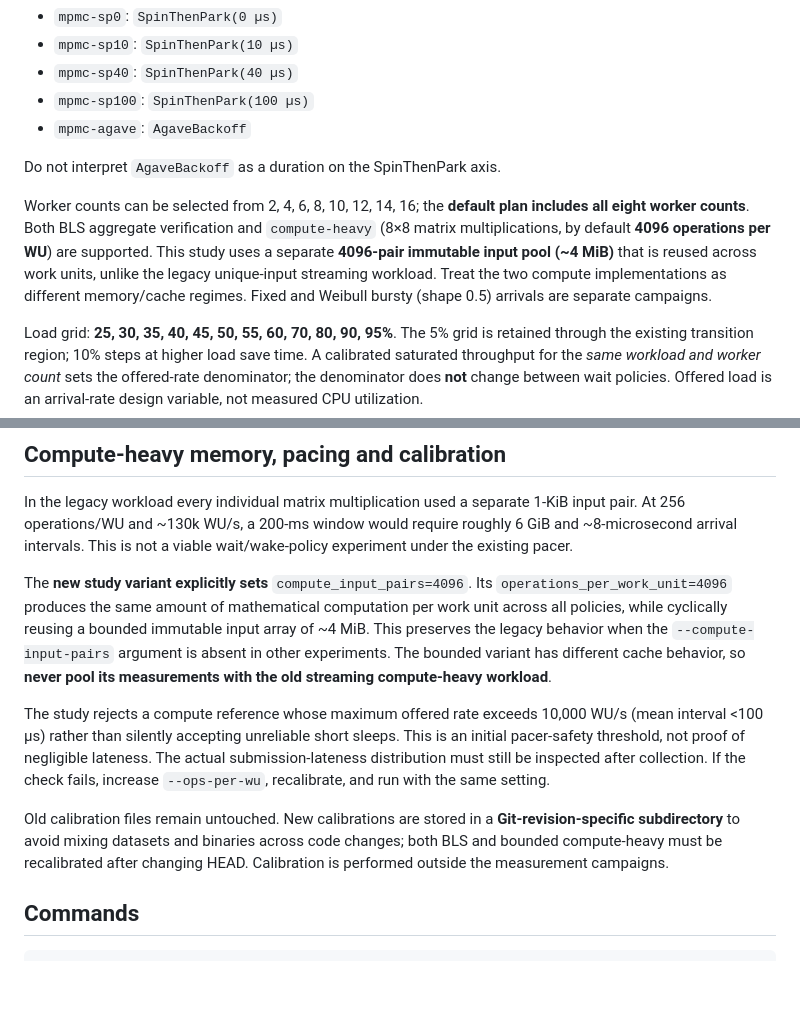
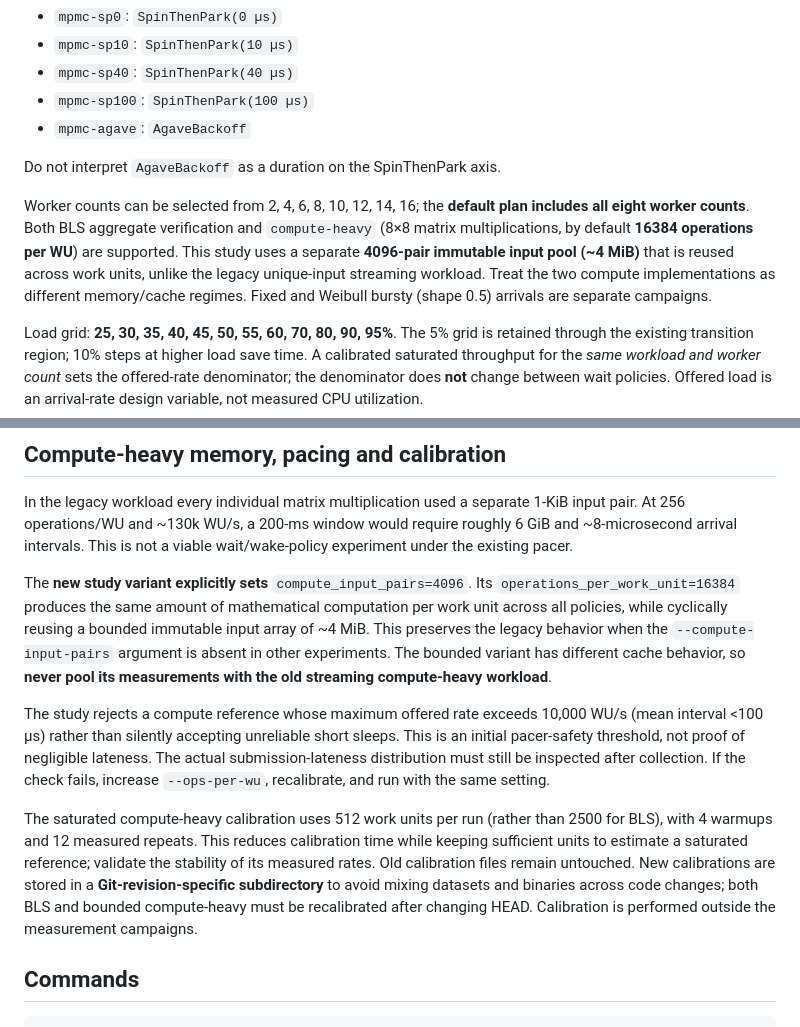
Before and after one commit to igorbologovv/thread_pool_harness, a Markdown page: experiments/studies/MPMC_WAIT_POLICY_STUDY.md, 2 parts joined by grey strips. Rendered like a GitHub page; blank space fills up the shorter version.

Commit message:
Document heavier compute task and 512-WU calibration

```diff
--- a/experiments/studies/MPMC_WAIT_POLICY_STUDY.md
+++ b/experiments/studies/MPMC_WAIT_POLICY_STUDY.md
@@ -13,7 +13,7 @@ All five policies instantiate Threadance with `CrossbeamMpmc` (queue capacity 64
 
 Do not interpret `AgaveBackoff` as a duration on the SpinThenPark axis.
 
-Worker counts can be selected from 2, 4, 6, 8, 10, 12, 14, 16; the **default plan includes all eight worker counts**. Both BLS aggregate verification and `compute-heavy` (8×8 matrix multiplications, by default **4096 operations per WU**) are supported. This study uses a separate **4096-pair immutable input pool (~4 MiB)** that is reused across work units, unlike the legacy unique-input streaming workload. Treat the two compute implementations as different memory/cache regimes. Fixed and Weibull bursty (shape 0.5) arrivals are separate campaigns.
+Worker counts can be selected from 2, 4, 6, 8, 10, 12, 14, 16; the **default plan includes all eight worker counts**. Both BLS aggregate verification and `compute-heavy` (8×8 matrix multiplications, by default **16384 operations per WU**) are supported. This study uses a separate **4096-pair immutable input pool (~4 MiB)** that is reused across work units, unlike the legacy unique-input streaming workload. Treat the two compute implementations as different memory/cache regimes. Fixed and Weibull bursty (shape 0.5) arrivals are separate campaigns.
 
 Load grid: **25, 30, 35, 40, 45, 50, 55, 60, 70, 80, 90, 95%**. The 5% grid is retained through the existing transition region; 10% steps at higher load save time. A calibrated saturated throughput for the *same workload and worker count* sets the offered-rate denominator; the denominator does **not** change between wait policies. Offered load is an arrival-rate design variable, not measured CPU utilization.
 
@@ -32,11 +32,11 @@ Load grid: **25, 30, 35, 40, 45, 50, 55, 60, 70, 80, 90, 95%**. The 5% grid is r
 
 In the legacy workload every individual matrix multiplication used a separate 1-KiB input pair. At 256 operations/WU and ~130k WU/s, a 200-ms window would require roughly 6 GiB and ~8-microsecond arrival intervals. This is not a viable wait/wake-policy experiment under the existing pacer.
 
-The **new study variant explicitly sets** `compute_input_pairs=4096`. Its `operations_per_work_unit=4096` produces the same amount of mathematical computation per work unit across all policies, while cyclically reusing a bounded immutable input array of ~4 MiB. This preserves the legacy behavior when the `--compute-input-pairs` argument is absent in other experiments. The bounded variant has different cache behavior, so **never pool its measurements with the old streaming compute-heavy workload**.
+The **new study variant explicitly sets** `compute_input_pairs=4096`. Its `operations_per_work_unit=16384` produces the same amount of mathematical computation per work unit across all policies, while cyclically reusing a bounded immutable input array of ~4 MiB. This preserves the legacy behavior when the `--compute-input-pairs` argument is absent in other experiments. The bounded variant has different cache behavior, so **never pool its measurements with the old streaming compute-heavy workload**.
 
 The study rejects a compute reference whose maximum offered rate exceeds 10,000 WU/s (mean interval <100 µs) rather than silently accepting unreliable short sleeps. This is an initial pacer-safety threshold, not proof of negligible lateness. The actual submission-lateness distribution must still be inspected after collection. If the check fails, increase `--ops-per-wu`, recalibrate, and run with the same setting.
 
-Old calibration files remain untouched. New calibrations are stored in a **Git-revision-specific subdirectory** to avoid mixing datasets and binaries across code changes; both BLS and bounded compute-heavy must be recalibrated after changing HEAD. Calibration is performed outside the measurement campaigns.
+The saturated compute-heavy calibration uses 512 work units per run (rather than 2500 for BLS), with 4 warmups and 12 measured repeats. This reduces calibration time while keeping sufficient units to estimate a saturated reference; validate the stability of its measured rates. Old calibration files remain untouched. New calibrations are stored in a **Git-revision-specific subdirectory** to avoid mixing datasets and binaries across code changes; both BLS and bounded compute-heavy must be recalibrated after changing HEAD. Calibration is performed outside the measurement campaigns.
 
 ## Commands
 
```
